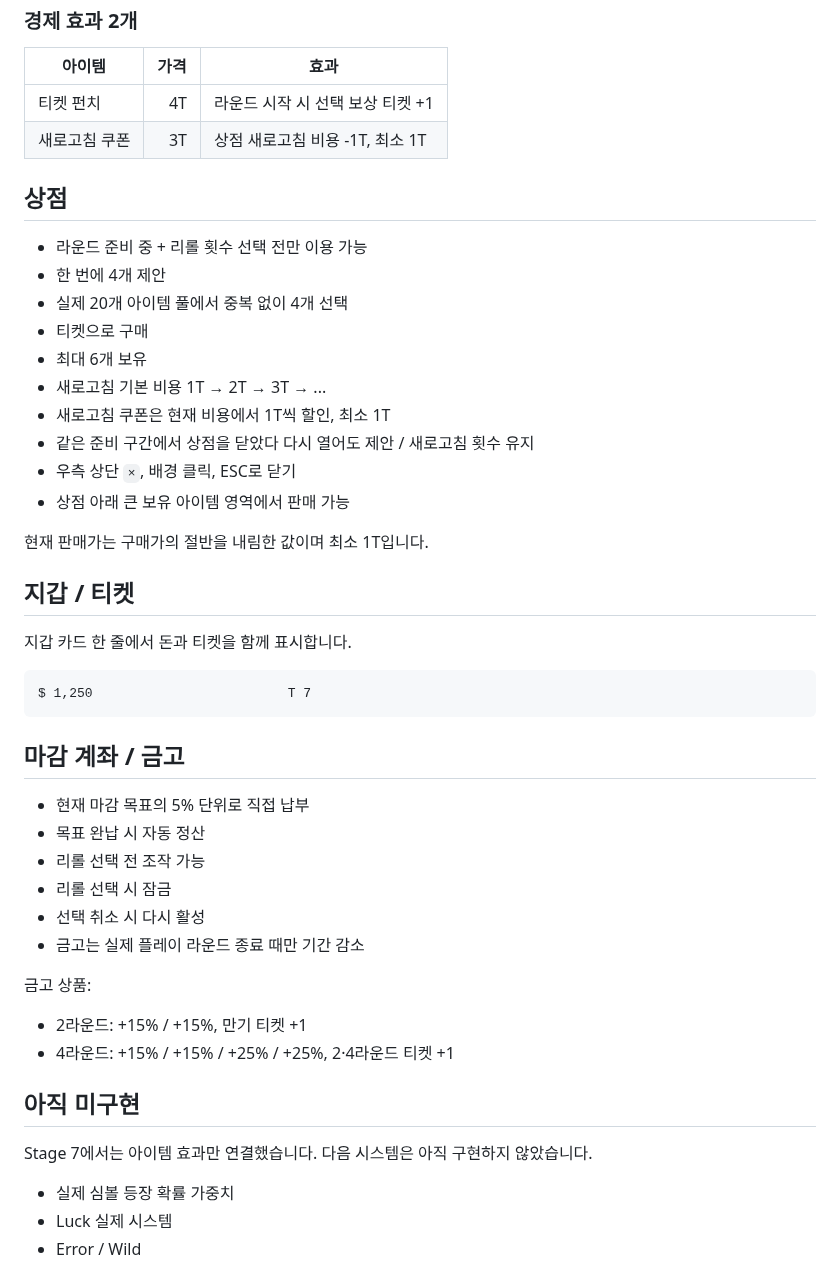
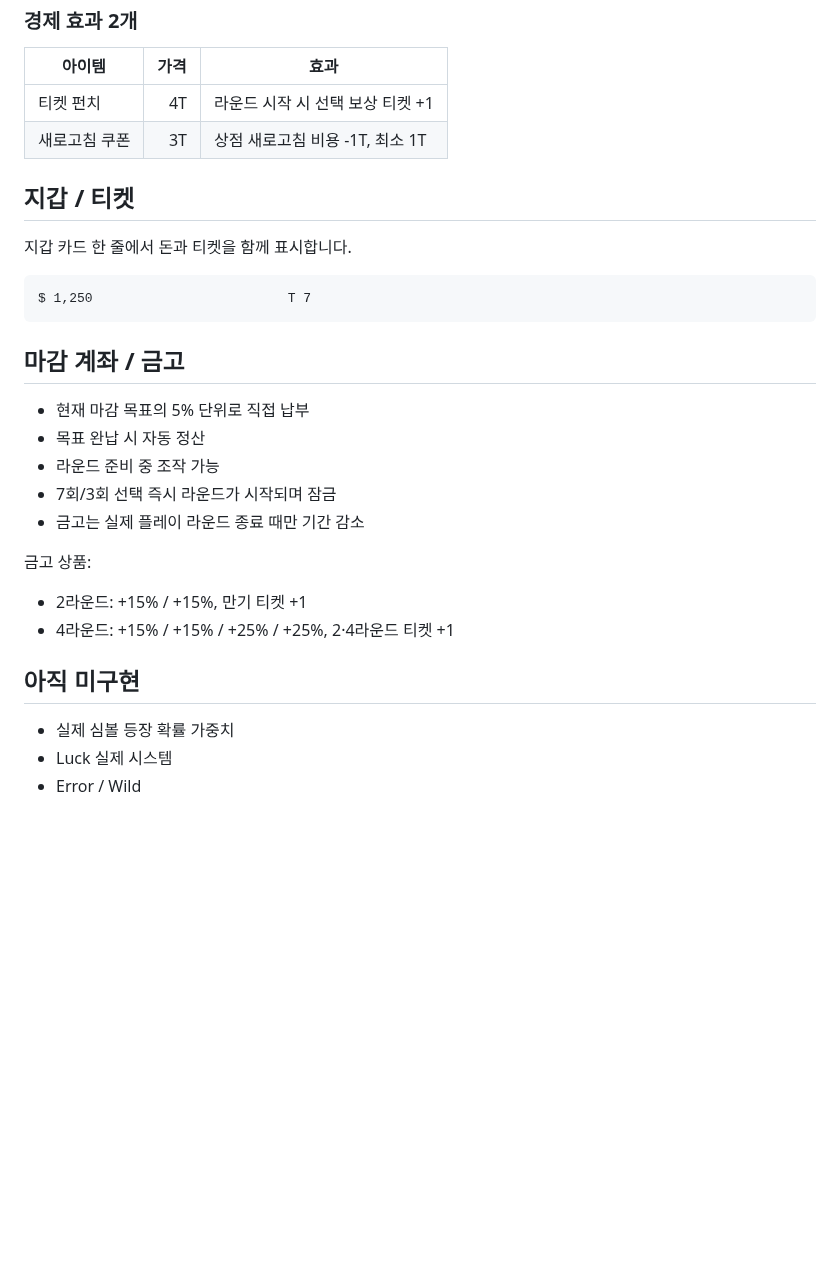
Before and after one commit to kimhjrr6495-cmyk/kdyun, a Markdown page: README.md, the part around one of its changes. Drawn GitHub-style; blank space fills up the shorter version.

```diff
--- a/README.md
+++ b/README.md
@@ -95,21 +127,6 @@ Stage 7 아이템은 이 공식의 `심볼 가치`, `패턴 배율`, `전체 배
 | 티켓 펀치 | 4T | 라운드 시작 시 선택 보상 티켓 +1 |
 | 새로고침 쿠폰 | 3T | 상점 새로고침 비용 -1T, 최소 1T |
 
-## 상점
-
-- 라운드 준비 중 + 리롤 횟수 선택 전만 이용 가능
-- 한 번에 4개 제안
-- 실제 20개 아이템 풀에서 중복 없이 4개 선택
-- 티켓으로 구매
-- 최대 6개 보유
-- 새로고침 기본 비용 1T → 2T → 3T → ...
-- 새로고침 쿠폰은 현재 비용에서 1T씩 할인, 최소 1T
-- 같은 준비 구간에서 상점을 닫았다 다시 열어도 제안 / 새로고침 횟수 유지
-- 우측 상단 `×`, 배경 클릭, ESC로 닫기
-- 상점 아래 큰 보유 아이템 영역에서 판매 가능
-
-현재 판매가는 구매가의 절반을 내림한 값이며 최소 1T입니다.
-
 ## 지갑 / 티켓
 
 지갑 카드 한 줄에서 돈과 티켓을 함께 표시합니다.
@@ -122,9 +139,8 @@ $ 1,250                         T 7
 
 - 현재 마감 목표의 5% 단위로 직접 납부
 - 목표 완납 시 자동 정산
-- 리롤 선택 전 조작 가능
-- 리롤 선택 시 잠금
-- 선택 취소 시 다시 활성
+- 라운드 준비 중 조작 가능
+- 7회/3회 선택 즉시 라운드가 시작되며 잠금
 - 금고는 실제 플레이 라운드 종료 때만 기간 감소
 
 금고 상품:
@@ -133,8 +149,6 @@ $ 1,250                         T 7
 - 4라운드: +15% / +15% / +25% / +25%, 2·4라운드 티켓 +1
 
 ## 아직 미구현
-
-Stage 7에서는 아이템 효과만 연결했습니다. 다음 시스템은 아직 구현하지 않았습니다.
 
 - 실제 심볼 등장 확률 가중치
 - Luck 실제 시스템
```
Also changed, not shown: other parts of README.md (+65 -33 lines).
